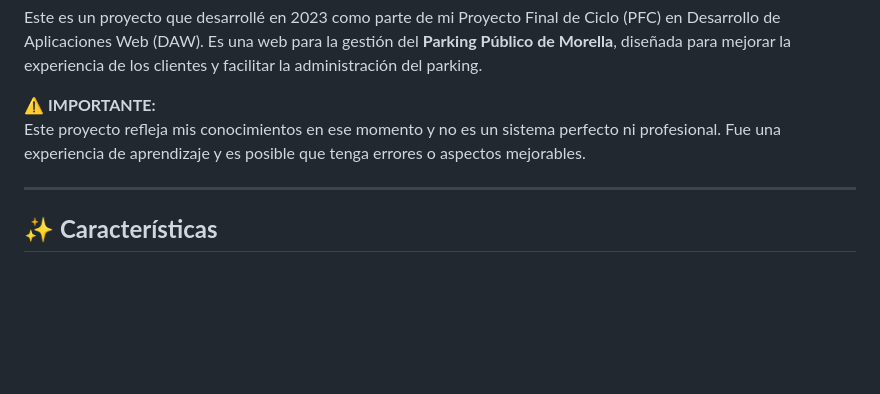
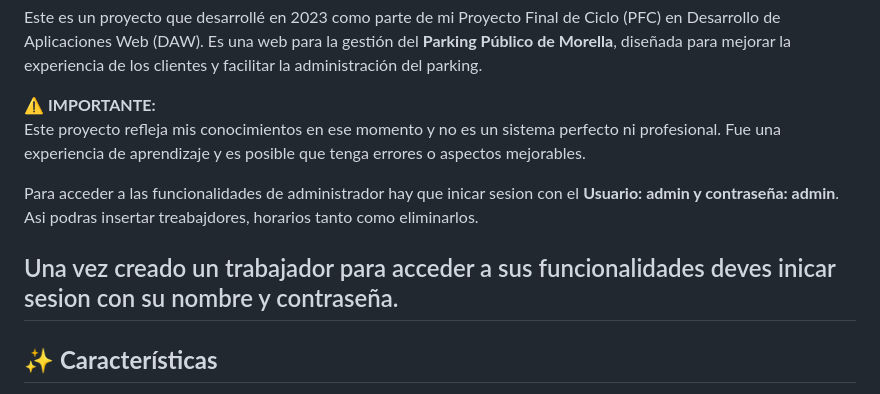
Before and after one commit to IvanYeste/proyectoFinalDAW, a Markdown page: README.md, the part around the change. Drawn GitHub-style; blank space fills up the shorter version.

Commit message:
Añadir descripcion de funcionamineto

```diff
--- a/README.md
+++ b/README.md
@@ -5,6 +5,9 @@ Este es un proyecto que desarrollé en 2023 como parte de mi Proyecto Final de C
 ⚠️ **IMPORTANTE:**
 Este proyecto refleja mis conocimientos en ese momento y no es un sistema perfecto ni profesional. Fue una experiencia de aprendizaje y es posible que tenga errores o aspectos mejorables.
 
+Para acceder a las funcionalidades de administrador hay que inicar sesion con el **Usuario: admin y contraseña: admin**. Asi podras insertar treabajdores, horarios tanto como eliminarlos.
+
+Una vez creado un trabajador para acceder a sus funcionalidades deves inicar sesion con su nombre y contraseña.
 ---
 
 ## ✨ **Características**
```
